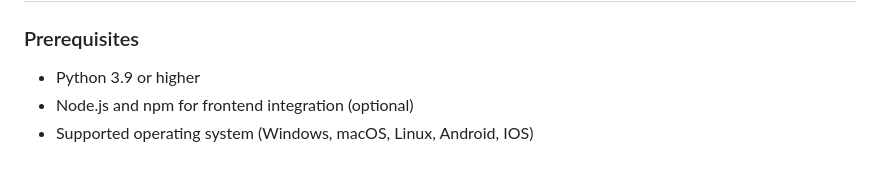
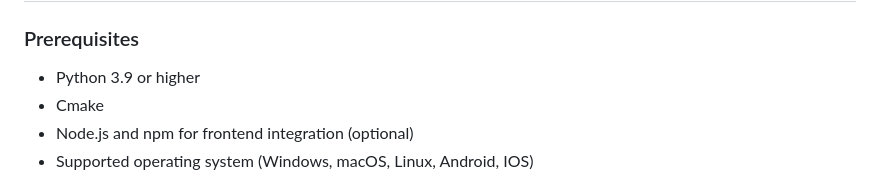
Before and after one commit to kevinhamza/Devin, a Markdown page: README.md, the part around the change. Drawn GitHub-style.

```diff
--- a/README.md
+++ b/README.md
@@ -17,6 +17,7 @@
 ## 🛠️ Installation
 ### Prerequisites
 - Python 3.9 or higher
+- Cmake
 - Node.js and npm for frontend integration (optional)
 - Supported operating system (Windows, macOS, Linux, Android, IOS)
 
```
